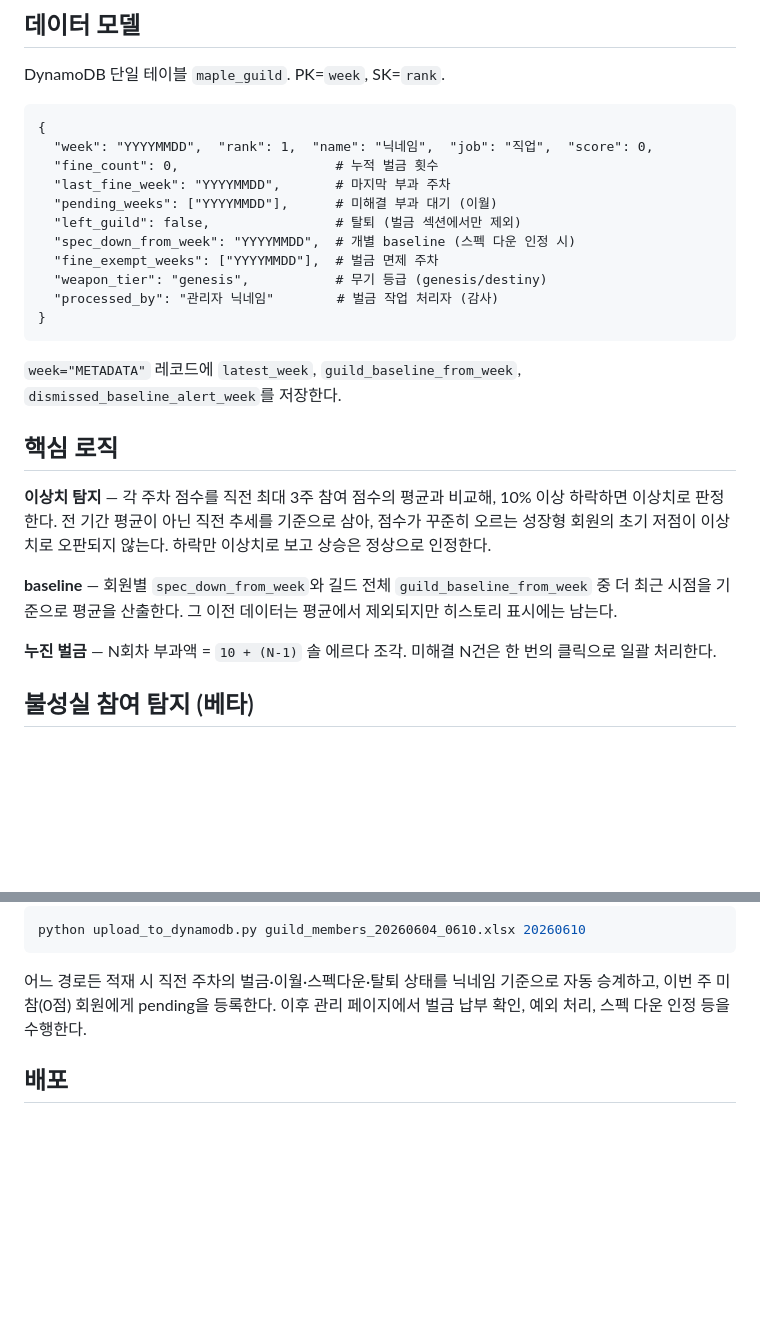
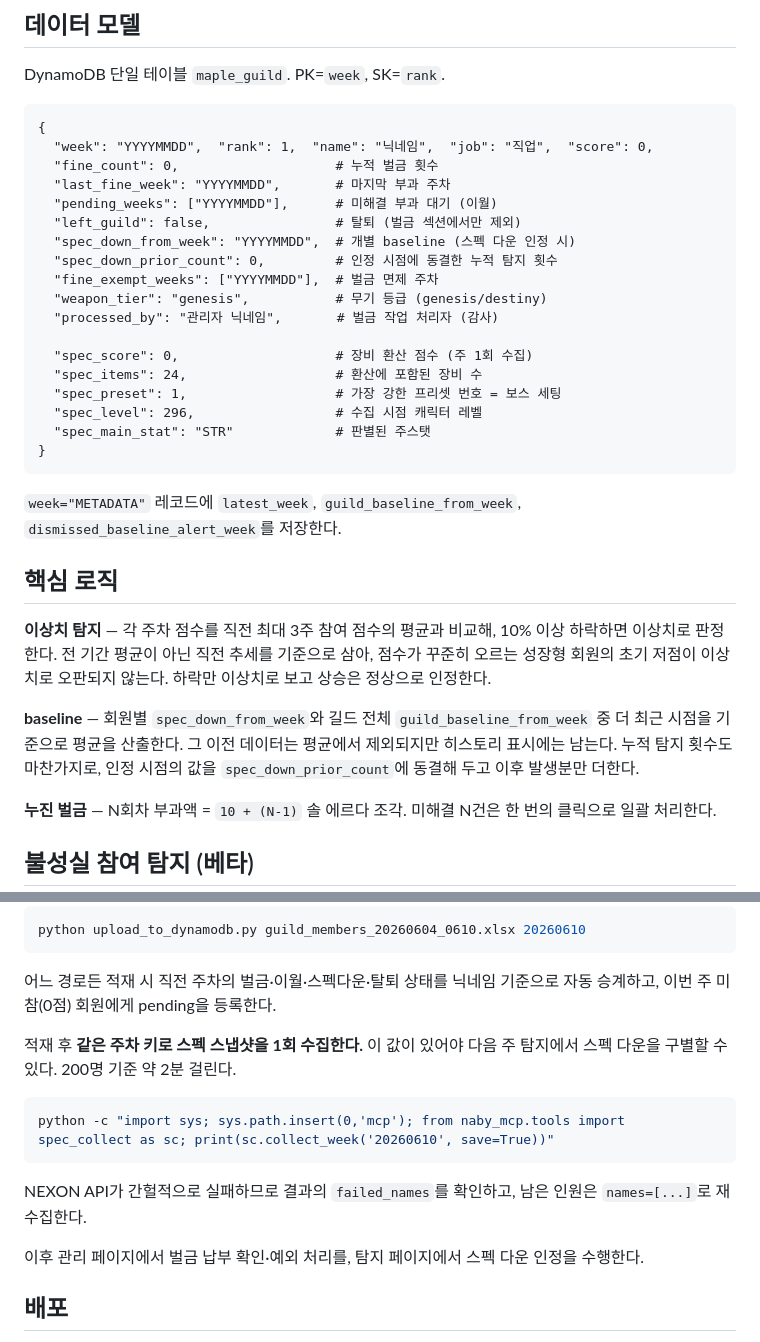
Before and after one commit to oreorca0719/Naby_Suro, a Markdown page: README.md, 2 parts joined by grey strips. Rendered like a GitHub page; blank space fills up the shorter version.

````diff
--- a/README.md
+++ b/README.md
@@ -61,9 +63,16 @@ DynamoDB 단일 테이블 `maple_guild`. PK=`week`, SK=`rank`.
   "pending_weeks": ["YYYYMMDD"],      # 미해결 부과 대기 (이월)
   "left_guild": false,                # 탈퇴 (벌금 섹션에서만 제외)
   "spec_down_from_week": "YYYYMMDD",  # 개별 baseline (스펙 다운 인정 시)
+  "spec_down_prior_count": 0,         # 인정 시점에 동결한 누적 탐지 횟수
   "fine_exempt_weeks": ["YYYYMMDD"],  # 벌금 면제 주차
   "weapon_tier": "genesis",           # 무기 등급 (genesis/destiny)
-  "processed_by": "관리자 닉네임"        # 벌금 작업 처리자 (감사)
+  "processed_by": "관리자 닉네임",       # 벌금 작업 처리자 (감사)
+
+  "spec_score": 0,                    # 장비 환산 점수 (주 1회 수집)
+  "spec_items": 24,                   # 환산에 포함된 장비 수
+  "spec_preset": 1,                   # 가장 강한 프리셋 번호 = 보스 세팅
+  "spec_level": 296,                  # 수집 시점 캐릭터 레벨
+  "spec_main_stat": "STR"             # 판별된 주스탯
 }
 ```
 
@@ -73,7 +82,7 @@ DynamoDB 단일 테이블 `maple_guild`. PK=`week`, SK=`rank`.
 
 **이상치 탐지** — 각 주차 점수를 직전 최대 3주 참여 점수의 평균과 비교해, 10% 이상 하락하면 이상치로 판정한다. 전 기간 평균이 아닌 직전 추세를 기준으로 삼아, 점수가 꾸준히 오르는 성장형 회원의 초기 저점이 이상치로 오판되지 않는다. 하락만 이상치로 보고 상승은 정상으로 인정한다.
 
-**baseline** — 회원별 `spec_down_from_week`와 길드 전체 `guild_baseline_from_week` 중 더 최근 시점을 기준으로 평균을 산출한다. 그 이전 데이터는 평균에서 제외되지만 히스토리 표시에는 남는다.
+**baseline** — 회원별 `spec_down_from_week`와 길드 전체 `guild_baseline_from_week` 중 더 최근 시점을 기준으로 평균을 산출한다. 그 이전 데이터는 평균에서 제외되지만 히스토리 표시에는 남는다. 누적 탐지 횟수도 마찬가지로, 인정 시점의 값을 `spec_down_prior_count`에 동결해 두고 이후 발생분만 더한다.
 
 **누진 벌금** — N회차 부과액 = `10 + (N-1)` 솔 에르다 조각. 미해결 N건은 한 번의 클릭으로 일괄 처리한다.
 
@@ -138,7 +186,18 @@ python upload_to_dynamodb.py guild_members_20260604_0610.xlsx 20260610
 
 어느 경로든 적재 시 직전 주차의 벌금·이월·스펙다운·탈퇴 상태를 닉네임 기준으로
 자동 승계하고, 이번 주 미참(0점) 회원에게 pending을 등록한다.
-이후 관리 페이지에서 벌금 납부 확인, 예외 처리, 스펙 다운 인정 등을 수행한다.
+
+적재 후 **같은 주차 키로 스펙 스냅샷을 1회 수집한다.** 이 값이 있어야 다음 주 탐지에서
+스펙 다운을 구별할 수 있다. 200명 기준 약 2분 걸린다.
+
+```bash
+python -c "import sys; sys.path.insert(0,'mcp'); from naby_mcp.tools import spec_collect as sc; print(sc.collect_week('20260610', save=True))"
+```
+
+NEXON API가 간헐적으로 실패하므로 결과의 `failed_names`를 확인하고,
+남은 인원은 `names=[...]`로 재수집한다.
+
+이후 관리 페이지에서 벌금 납부 확인·예외 처리를, 탐지 페이지에서 스펙 다운 인정을 수행한다.
 
 ## 배포
 
````
Also changed, not shown: other parts of README.md (+45 -4 lines), mcp/README.md (+17 -2 lines).
